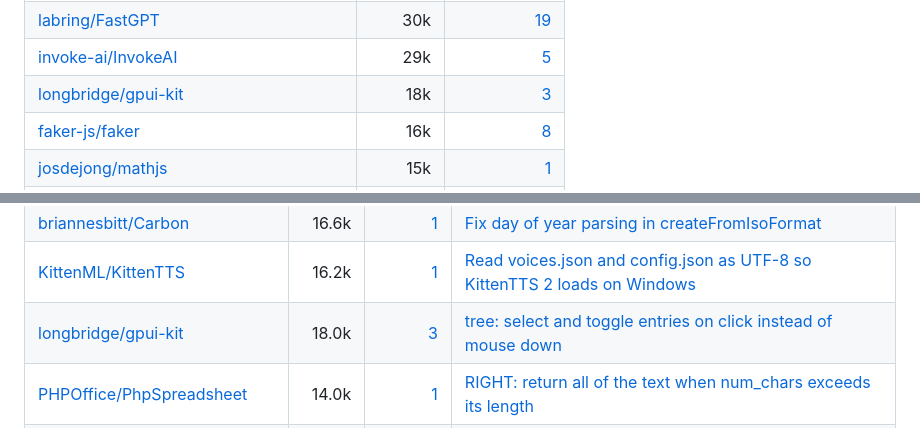
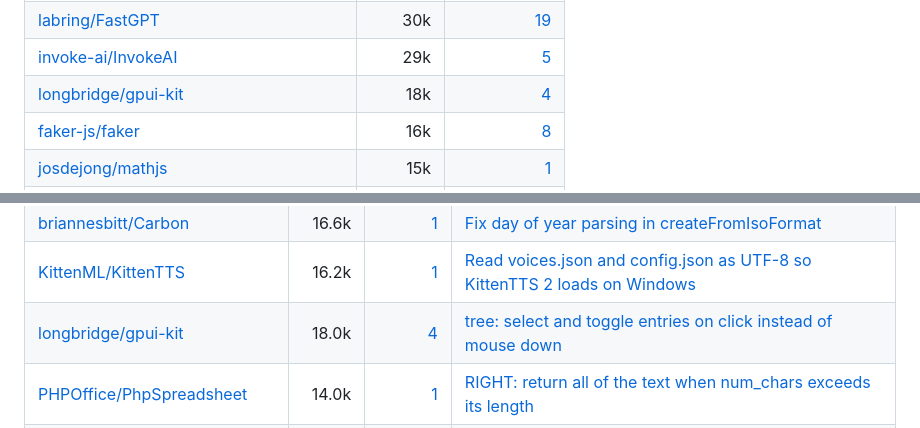
Before and after one commit to kevin9327/kevin9327, a Markdown page: README.md, 2 parts joined by grey strips. Rendered like a GitHub page.

Commit message:
Update gpui-kit merged PR count

```diff
--- a/README.md
+++ b/README.md
@@ -84,7 +84,7 @@
 | [symfony/symfony](https://github.com/symfony/symfony) | 31k | [1](https://github.com/symfony/symfony/pulls?q=is%3Apr+is%3Amerged+author%3Akevin9327) |
 | [labring/FastGPT](https://github.com/labring/FastGPT) | 30k | [19](https://github.com/labring/FastGPT/pulls?q=is%3Apr+is%3Amerged+author%3Akevin9327) |
 | [invoke-ai/InvokeAI](https://github.com/invoke-ai/InvokeAI) | 29k | [5](https://github.com/invoke-ai/InvokeAI/pulls?q=is%3Apr+is%3Amerged+author%3Akevin9327) |
-| [longbridge/gpui-kit](https://github.com/longbridge/gpui-kit) | 18k | [3](https://github.com/longbridge/gpui-kit/pulls?q=is%3Apr+is%3Amerged+author%3Akevin9327) |
+| [longbridge/gpui-kit](https://github.com/longbridge/gpui-kit) | 18k | [4](https://github.com/longbridge/gpui-kit/pulls?q=is%3Apr+is%3Amerged+author%3Akevin9327) |
 | [faker-js/faker](https://github.com/faker-js/faker) | 16k | [8](https://github.com/faker-js/faker/pulls?q=is%3Apr+is%3Amerged+author%3Akevin9327) |
 | [josdejong/mathjs](https://github.com/josdejong/mathjs) | 15k | [1](https://github.com/josdejong/mathjs/pulls?q=is%3Apr+is%3Amerged+author%3Akevin9327) |
 | [Orkas-AI/Orkas](https://github.com/Orkas-AI/Orkas) | 9.0k | [2](https://github.com/Orkas-AI/Orkas/pulls?q=is%3Apr+is%3Amerged+author%3Akevin9327) |
@@ -603,7 +603,7 @@ without ever throwing. Then I prove them.
 | [motdotla/dotenv](https://github.com/motdotla/dotenv) | 20.5k | [1](https://github.com/search?q=is%3Apr%20is%3Amerged%20author%3Akevin9327%20repo%3Amotdotla/dotenv&type=pullrequests) | [fix: parse debug and override in populate like config does](https://github.com/motdotla/dotenv/pull/1069) |
 | [briannesbitt/Carbon](https://github.com/briannesbitt/Carbon) | 16.6k | [1](https://github.com/search?q=is%3Apr%20is%3Amerged%20author%3Akevin9327%20repo%3Abriannesbitt/Carbon&type=pullrequests) | [Fix day of year parsing in createFromIsoFormat](https://github.com/briannesbitt/Carbon/pull/3382) |
 | [KittenML/KittenTTS](https://github.com/KittenML/KittenTTS) | 16.2k | [1](https://github.com/search?q=is%3Apr%20is%3Amerged%20author%3Akevin9327%20repo%3AKittenML/KittenTTS&type=pullrequests) | [Read voices.json and config.json as UTF-8 so KittenTTS 2 loads on Windows](https://github.com/KittenML/KittenTTS/pull/164) |
-| [longbridge/gpui-kit](https://github.com/longbridge/gpui-kit) | 18.0k | [3](https://github.com/search?q=is%3Apr%20is%3Amerged%20author%3Akevin9327%20repo%3Alongbridge/gpui-kit&type=pullrequests) | [tree: select and toggle entries on click instead of mouse down](https://github.com/longbridge/gpui-kit/pull/3567) |
+| [longbridge/gpui-kit](https://github.com/longbridge/gpui-kit) | 18.0k | [4](https://github.com/search?q=is%3Apr%20is%3Amerged%20author%3Akevin9327%20repo%3Alongbridge/gpui-kit&type=pullrequests) | [tree: select and toggle entries on click instead of mouse down](https://github.com/longbridge/gpui-kit/pull/3567) |
 | [PHPOffice/PhpSpreadsheet](https://github.com/PHPOffice/PhpSpreadsheet) | 14.0k | [1](https://github.com/search?q=is%3Apr%20is%3Amerged%20author%3Akevin9327%20repo%3APHPOffice/PhpSpreadsheet&type=pullrequests) | [RIGHT: return all of the text when num_chars exceeds its length](https://github.com/PHPOffice/PhpSpreadsheet/pull/5044) |
 | [mealie-recipes/mealie](https://github.com/mealie-recipes/mealie) | 13.8k | [1](https://github.com/search?q=is%3Apr%20is%3Amerged%20author%3Akevin9327%20repo%3Amealie-recipes/mealie&type=pullrequests) | [fix: convert sodium and cholesterol written as grams to milligrams](https://github.com/mealie-recipes/mealie/pull/8956) |
 | [PHP-CS-Fixer/PHP-CS-Fixer](https://github.com/PHP-CS-Fixer/PHP-CS-Fixer) | 13.6k | [1](https://github.com/search?q=is%3Apr%20is%3Amerged%20author%3Akevin9327%20repo%3APHP-CS-Fixer/PHP-CS-Fixer&type=pullrequests) | [fix: `NewWithParenthesesFixer` - do not move parentheses past `.`, `??` and `}`](https://github.com/PHP-CS-Fixer/PHP-CS-Fixer/pull/9883) |
```
